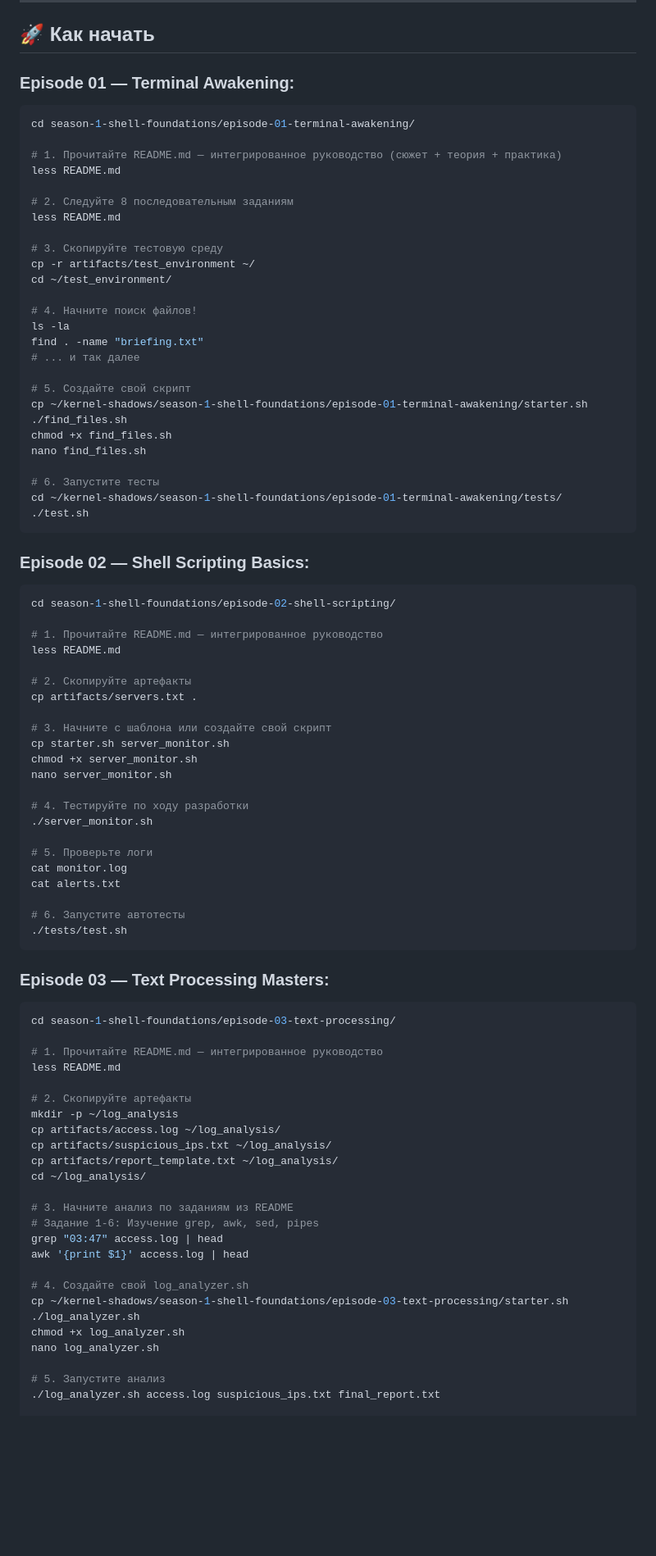
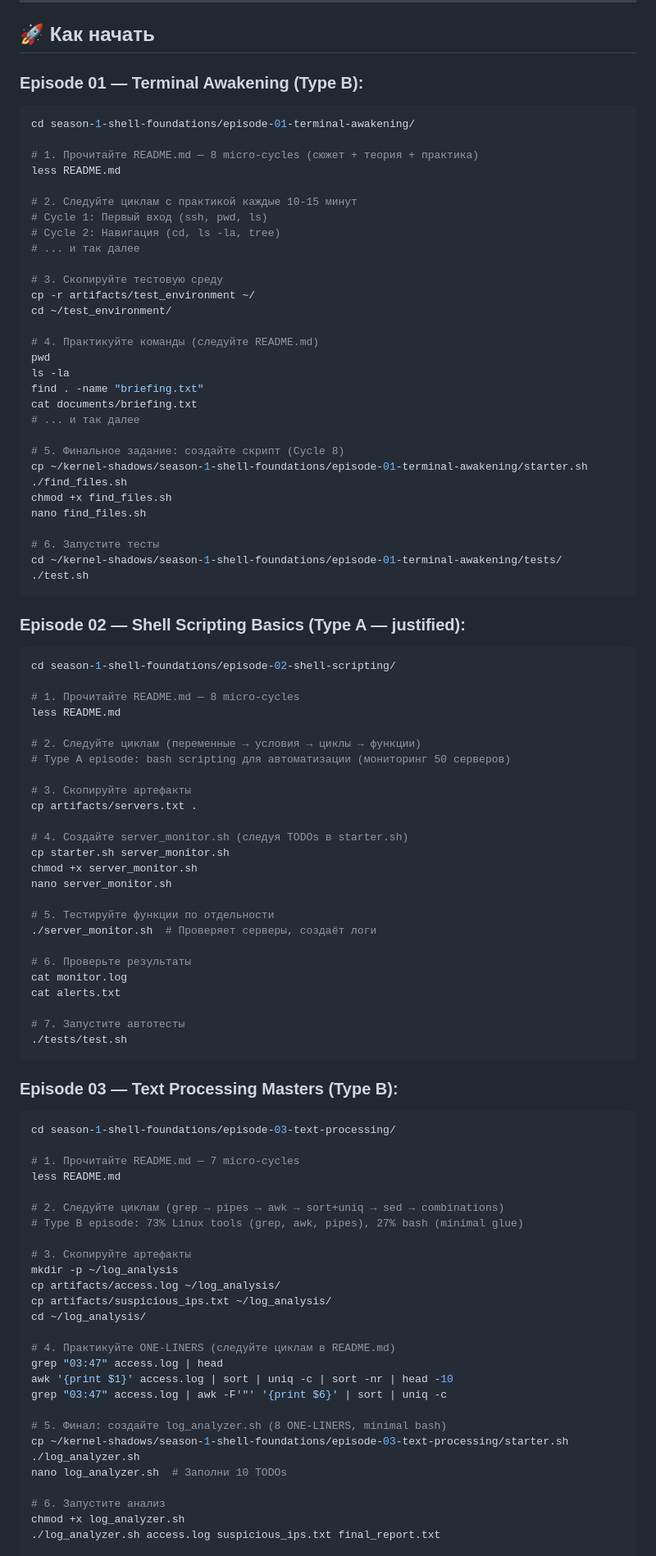
Before and after one commit to gfazzz/kernell-shadows, a Markdown page: season-1-shell-foundations/README.md, the part around one of its changes. Shown at 82% size. GitHub-like rendering; blank space fills up the shorter version.

````diff
--- a/season-1-shell-foundations/README.md
+++ b/season-1-shell-foundations/README.md
@@ -187,27 +197,31 @@ Max собирает вещи. Прощается с Новосибирском
 
 ## 🚀 Как начать
 
-### Episode 01 — Terminal Awakening:
+### Episode 01 — Terminal Awakening (Type B):
 
 ```bash
 cd season-1-shell-foundations/episode-01-terminal-awakening/
 
-# 1. Прочитайте README.md — интегрированное руководство (сюжет + теория + практика)
+# 1. Прочитайте README.md — 8 micro-cycles (сюжет + теория + практика)
 less README.md
 
-# 2. Следуйте 8 последовательным заданиям
-less README.md
+# 2. Следуйте циклам с практикой каждые 10-15 минут
+# Cycle 1: Первый вход (ssh, pwd, ls)
+# Cycle 2: Навигация (cd, ls -la, tree)
+# ... и так далее
 
 # 3. Скопируйте тестовую среду
 cp -r artifacts/test_environment ~/
 cd ~/test_environment/
 
-# 4. Начните поиск файлов!
+# 4. Практикуйте команды (следуйте README.md)
+pwd
 ls -la
 find . -name "briefing.txt"
+cat documents/briefing.txt
 # ... и так далее
 
-# 5. Создайте свой скрипт
+# 5. Финальное задание: создайте скрипт (Cycle 8)
 cp ~/kernel-shadows/season-1-shell-foundations/episode-01-terminal-awakening/starter.sh ./find_files.sh
 chmod +x find_files.sh
 nano find_files.sh
@@ -217,58 +231,63 @@ cd ~/kernel-shadows/season-1-shell-foundations/episode-01-terminal-awakening/tes
 ./test.sh
 ```
 
-### Episode 02 — Shell Scripting Basics:
+### Episode 02 — Shell Scripting Basics (Type A — justified):
 
 ```bash
 cd season-1-shell-foundations/episode-02-shell-scripting/
 
-# 1. Прочитайте README.md — интегрированное руководство
+# 1. Прочитайте README.md — 8 micro-cycles
 less README.md
 
-# 2. Скопируйте артефакты
+# 2. Следуйте циклам (переменные → условия → циклы → функции)
+# Type A episode: bash scripting для автоматизации (мониторинг 50 серверов)
+
+# 3. Скопируйте артефакты
 cp artifacts/servers.txt .
 
-# 3. Начните с шаблона или создайте свой скрипт
+# 4. Создайте server_monitor.sh (следуя TODOs в starter.sh)
 cp starter.sh server_monitor.sh
 chmod +x server_monitor.sh
 nano server_monitor.sh
 
-# 4. Тестируйте по ходу разработки
-./server_monitor.sh
+# 5. Тестируйте функции по отдельности
+./server_monitor.sh  # Проверяет серверы, создаёт логи
 
-# 5. Проверьте логи
+# 6. Проверьте результаты
 cat monitor.log
 cat alerts.txt
 
-# 6. Запустите автотесты
+# 7. Запустите автотесты
 ./tests/test.sh
 ```
 
-### Episode 03 — Text Processing Masters:
+### Episode 03 — Text Processing Masters (Type B):
 
 ```bash
 cd season-1-shell-foundations/episode-03-text-processing/
 
-# 1. Прочитайте README.md — интегрированное руководство
+# 1. Прочитайте README.md — 7 micro-cycles
 less README.md
 
-# 2. Скопируйте артефакты
+# 2. Следуйте циклам (grep → pipes → awk → sort+uniq → sed → combinations)
+# Type B episode: 73% Linux tools (grep, awk, pipes), 27% bash (minimal glue)
+
+# 3. Скопируйте артефакты
 mkdir -p ~/log_analysis
 cp artifacts/access.log ~/log_analysis/
 cp artifacts/suspicious_ips.txt ~/log_analysis/
-cp artifacts/report_template.txt ~/log_analysis/
 cd ~/log_analysis/
 
-# 3. Начните анализ по заданиям из README
-# Задание 1-6: Изучение grep, awk, sed, pipes
+# 4. Практикуйте ONE-LINERS (следуйте циклам в README.md)
 grep "03:47" access.log | head
-awk '{print $1}' access.log | head
+awk '{print $1}' access.log | sort | uniq -c | sort -nr | head -10
+grep "03:47" access.log | awk -F'"' '{print $6}' | sort | uniq -c
 
-# 4. Создайте свой log_analyzer.sh
+# 5. Финал: создайте log_analyzer.sh (8 ONE-LINERS, minimal bash)
 cp ~/kernel-shadows/season-1-shell-foundations/episode-03-text-processing/starter.sh ./log_analyzer.sh
+nano log_analyzer.sh  # Заполни 10 TODOs
+
+# 6. Запустите анализ
 chmod +x log_analyzer.sh
-nano log_analyzer.sh
-
-# 5. Запустите анализ
 ./log_analyzer.sh access.log suspicious_ips.txt final_report.txt
 
````
Also changed, not shown: other parts of season-1-shell-foundations/README.md (+130 -92 lines), season-1-shell-foundations/episode-01-terminal-awakening/README.md (+1 -1 lines).
